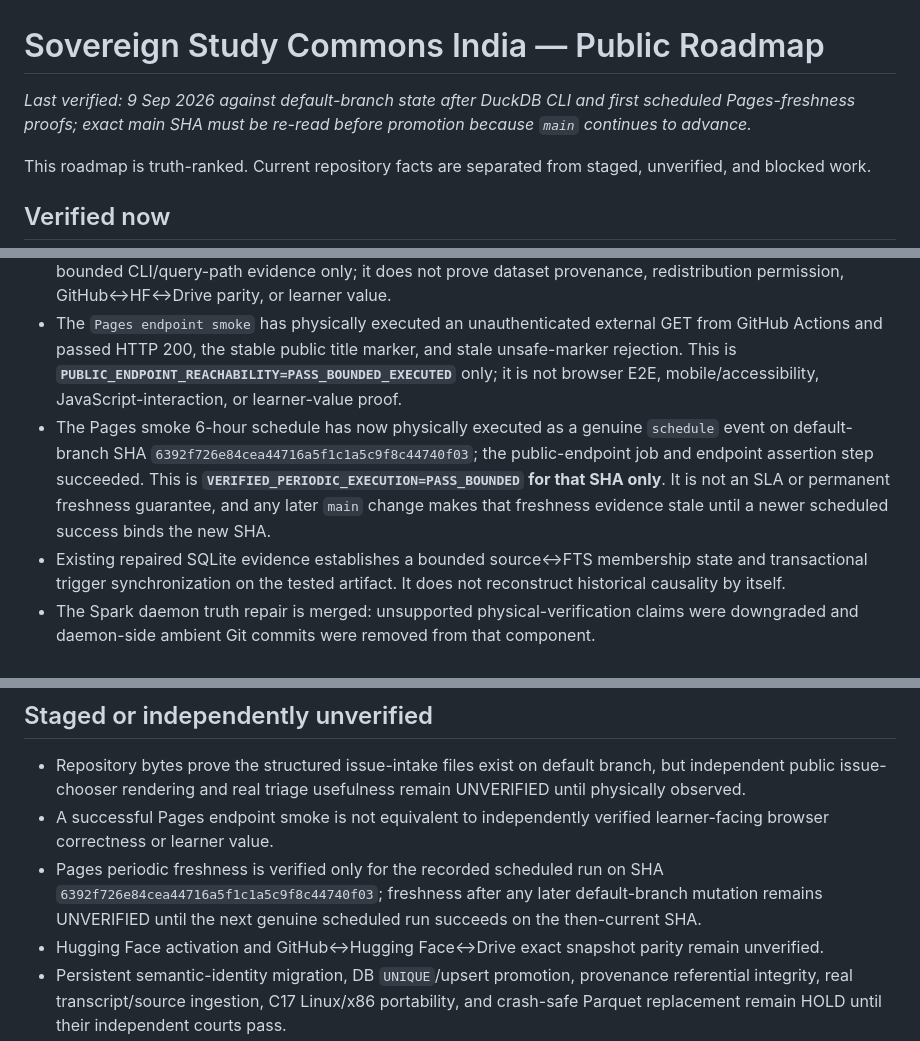
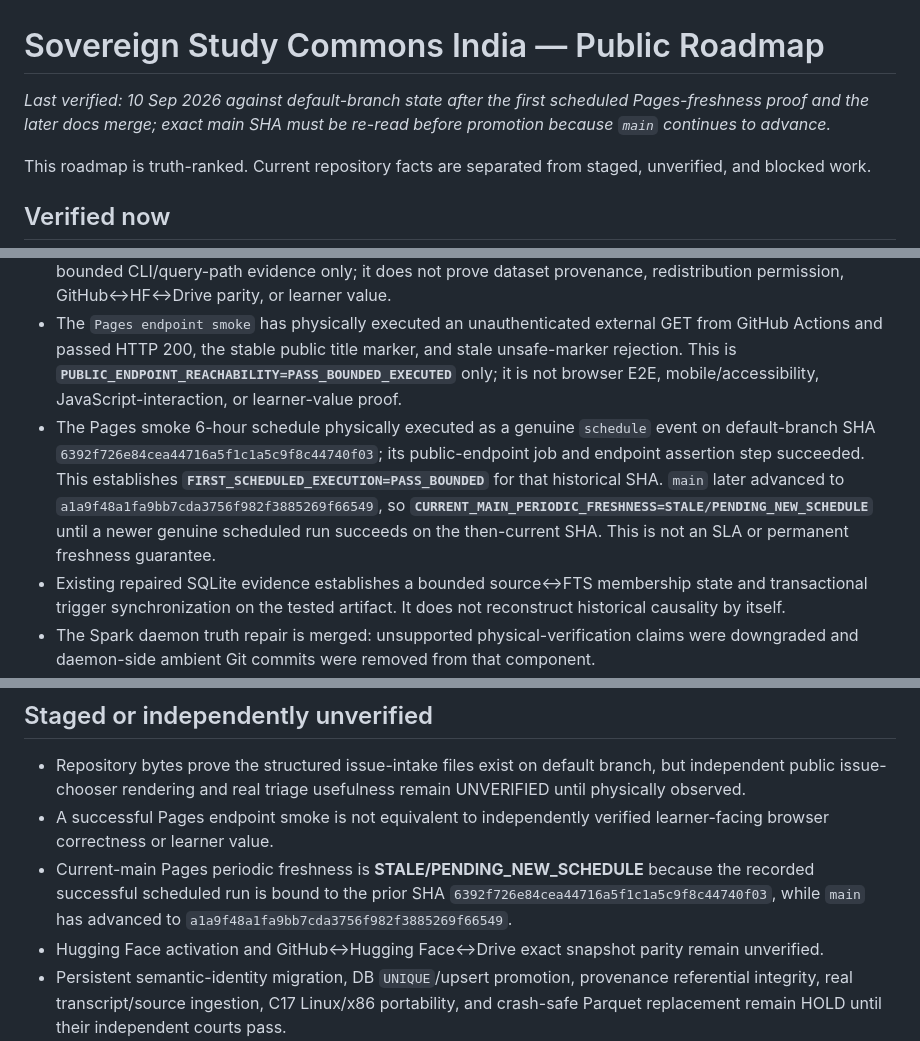
Before and after one commit to rajon369963-del/sovereign-study-commons-india, a Markdown page: ROADMAP.md, 3 parts joined by grey strips. Drawn GitHub-style.

Commit message:
docs: separate historical Pages pass from current freshness

```diff
--- a/ROADMAP.md
+++ b/ROADMAP.md
@@ -1,6 +1,6 @@
 # Sovereign Study Commons India — Public Roadmap
 
-_Last verified: 9 Sep 2026 against default-branch state after DuckDB CLI and first scheduled Pages-freshness proofs; exact main SHA must be re-read before promotion because `main` continues to advance._
+_Last verified: 10 Sep 2026 against default-branch state after the first scheduled Pages-freshness proof and the later docs merge; exact main SHA must be re-read before promotion because `main` continues to advance._
 
 This roadmap is truth-ranked. Current repository facts are separated from staged, unverified, and blocked work.
 
@@ -14,7 +14,7 @@ This roadmap is truth-ranked. Current repository facts are separated from staged
 - The `SHA256 idempotency canary` exercises the isolated full-hash write-boundary canary. This does not prove persistent semantic-identity migration in the committed database.
 - The `DuckDB CLI smoke` installs pinned DuckDB CLI `1.5.5`, verifies the downloaded archive SHA-256, and runs the existing regression harness against committed Parquet assets on relevant pull requests and pushes. This is bounded CLI/query-path evidence only; it does not prove dataset provenance, redistribution permission, GitHub↔HF↔Drive parity, or learner value.
 - The `Pages endpoint smoke` has physically executed an unauthenticated external GET from GitHub Actions and passed HTTP 200, the stable public title marker, and stale unsafe-marker rejection. This is **`PUBLIC_ENDPOINT_REACHABILITY=PASS_BOUNDED_EXECUTED`** only; it is not browser E2E, mobile/accessibility, JavaScript-interaction, or learner-value proof.
-- The Pages smoke 6-hour schedule has now physically executed as a genuine `schedule` event on default-branch SHA `6392f726e84cea44716a5f1c1a5c9f8c44740f03`; the public-endpoint job and endpoint assertion step succeeded. This is **`VERIFIED_PERIODIC_EXECUTION=PASS_BOUNDED` for that SHA only**. It is not an SLA or permanent freshness guarantee, and any later `main` change makes that freshness evidence stale until a newer scheduled success binds the new SHA.
+- The Pages smoke 6-hour schedule physically executed as a genuine `schedule` event on default-branch SHA `6392f726e84cea44716a5f1c1a5c9f8c44740f03`; its public-endpoint job and endpoint assertion step succeeded. This establishes **`FIRST_SCHEDULED_EXECUTION=PASS_BOUNDED`** for that historical SHA. `main` later advanced to `a1a9f48a1fa9bb7cda3756f982f3885269f66549`, so **`CURRENT_MAIN_PERIODIC_FRESHNESS=STALE/PENDING_NEW_SCHEDULE`** until a newer genuine scheduled run succeeds on the then-current SHA. This is not an SLA or permanent freshness guarantee.
 - Existing repaired SQLite evidence establishes a bounded source↔FTS membership state and transactional trigger synchronization on the tested artifact. It does not reconstruct historical causality by itself.
 - The Spark daemon truth repair is merged: unsupported physical-verification claims were downgraded and daemon-side ambient Git commits were removed from that component.
 - Issue #10 is a public opt-in pilot surface, but there are still zero verified non-founder same-human value events. Public availability alone is not learner-value or G3 evidence.
@@ -23,7 +23,7 @@ This roadmap is truth-ranked. Current repository facts are separated from staged
 
 - Repository bytes prove the structured issue-intake files exist on default branch, but independent public issue-chooser rendering and real triage usefulness remain UNVERIFIED until physically observed.
 - A successful Pages endpoint smoke is not equivalent to independently verified learner-facing browser correctness or learner value.
-- Pages periodic freshness is verified only for the recorded scheduled run on SHA `6392f726e84cea44716a5f1c1a5c9f8c44740f03`; freshness after any later default-branch mutation remains UNVERIFIED until the next genuine scheduled run succeeds on the then-current SHA.
+- Current-main Pages periodic freshness is **STALE/PENDING_NEW_SCHEDULE** because the recorded successful scheduled run is bound to the prior SHA `6392f726e84cea44716a5f1c1a5c9f8c44740f03`, while `main` has advanced to `a1a9f48a1fa9bb7cda3756f982f3885269f66549`.
 - Hugging Face activation and GitHub↔Hugging Face↔Drive exact snapshot parity remain unverified.
 - Persistent semantic-identity migration, DB `UNIQUE`/upsert promotion, provenance referential integrity, real transcript/source ingestion, C17 Linux/x86 portability, and crash-safe Parquet replacement remain HOLD until their independent courts pass.
 - Numerical learner gains remain UNVALIDATED. Fixed category retest intervals are `FIXED_DIAGNOSTIC_RETEST_CANARY`, not FSRS, and no neural-consolidation claim is made.
```
Also changed, not shown: other parts of ROADMAP.md (+2 -2 lines).
